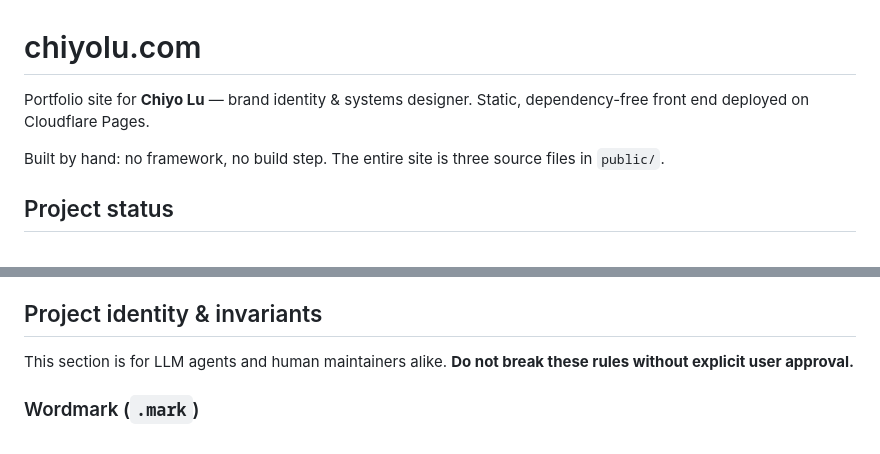
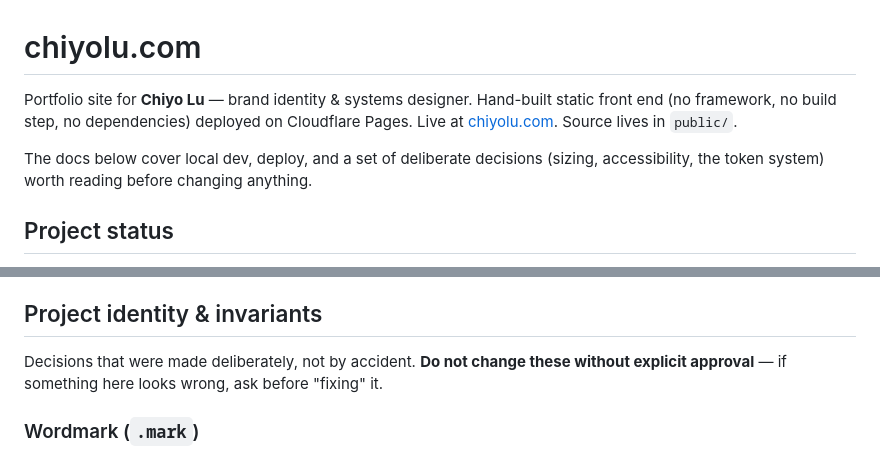
Before and after one commit to qiyoulu/chiyolu.com, a Markdown page: README.md, 2 parts joined by grey strips. Rendered like a GitHub page.

Commit message:
docs: reframe README for visitors + maintainers

```diff
--- a/README.md
+++ b/README.md
@@ -1,8 +1,8 @@
 # chiyolu.com
 
-Portfolio site for **Chiyo Lu** — brand identity & systems designer. Static, dependency-free front end deployed on Cloudflare Pages.
+Portfolio site for **Chiyo Lu** — brand identity & systems designer. Hand-built static front end (no framework, no build step, no dependencies) deployed on Cloudflare Pages. Live at [chiyolu.com](https://chiyolu.com). Source lives in `public/`.
 
-Built by hand: no framework, no build step. The entire site is three source files in `public/`.
+The docs below cover local dev, deploy, and a set of deliberate decisions (sizing, accessibility, the token system) worth reading before changing anything.
 
 ## Project status
 
@@ -65,7 +65,7 @@ npx wrangler pages deploy public --project-name chiyolu --branch main
 
 ## Project identity & invariants
 
-This section is for LLM agents and human maintainers alike. **Do not break these rules without explicit user approval.**
+Decisions that were made deliberately, not by accident. **Do not change these without explicit approval** — if something here looks wrong, ask before "fixing" it.
 
 ### Wordmark (`.mark`)
 
```
